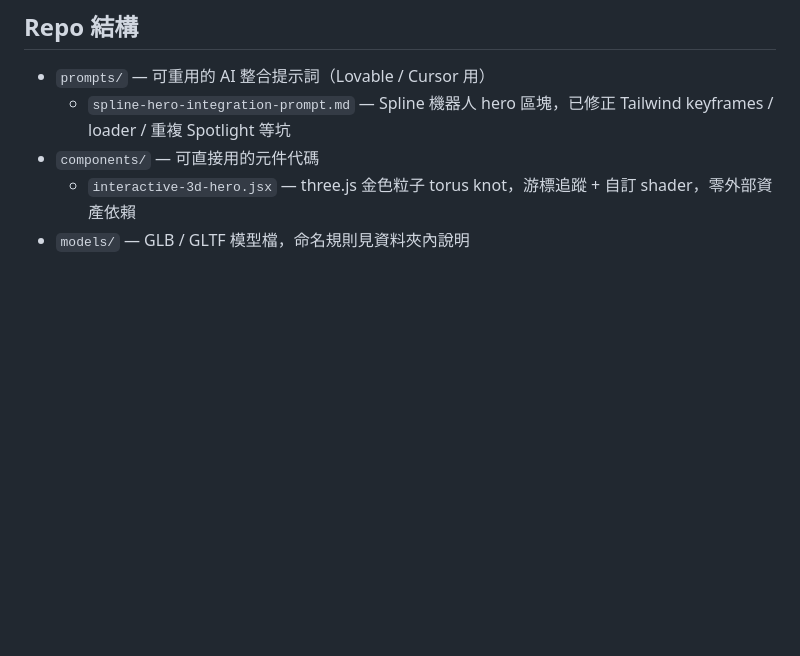
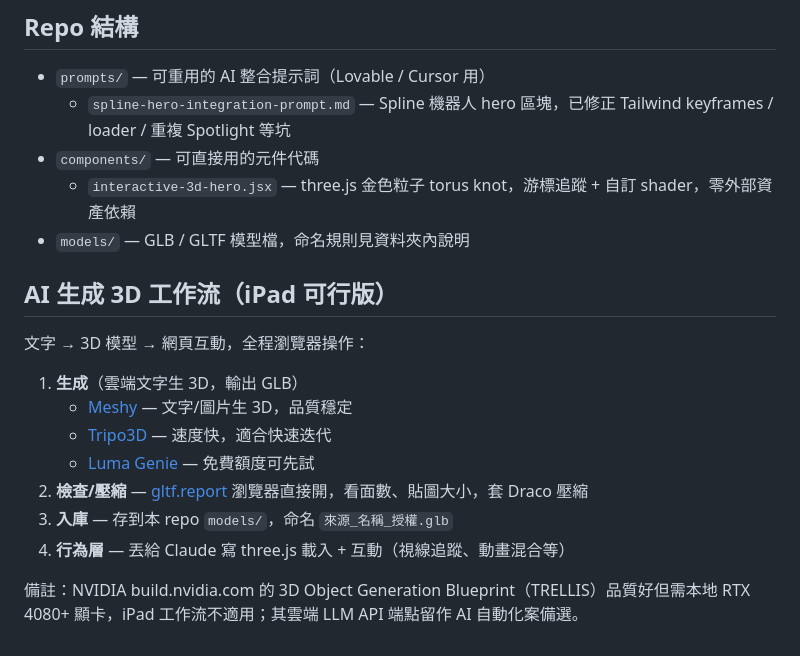
Before and after one commit to racky0977108658-boop/nox-assets, a Markdown page: README.md, the part around the change. Rendered like a GitHub page; blank space fills up the shorter version.

Commit message:
新增 AI 生成 3D 工作流（iPad 版）

```diff
--- a/README.md
+++ b/README.md
@@ -47,3 +47,17 @@
 - `components/` — 可直接用的元件代碼
   - `interactive-3d-hero.jsx` — three.js 金色粒子 torus knot，游標追蹤 + 自訂 shader，零外部資產依賴
 - `models/` — GLB / GLTF 模型檔，命名規則見資料夾內說明
+
+## AI 生成 3D 工作流（iPad 可行版）
+
+文字 → 3D 模型 → 網頁互動，全程瀏覽器操作：
+
+1. **生成**（雲端文字生 3D，輸出 GLB）
+   - [Meshy](https://www.meshy.ai) — 文字/圖片生 3D，品質穩定
+   - [Tripo3D](https://www.tripo3d.ai) — 速度快，適合快速迭代
+   - [Luma Genie](https://lumalabs.ai/genie) — 免費額度可先試
+2. **檢查/壓縮** — [gltf.report](https://gltf.report) 瀏覽器直接開，看面數、貼圖大小，套 Draco 壓縮
+3. **入庫** — 存到本 repo `models/`，命名 `來源_名稱_授權.glb`
+4. **行為層** — 丟給 Claude 寫 three.js 載入 + 互動（視線追蹤、動畫混合等）
+
+備註：NVIDIA build.nvidia.com 的 3D Object Generation Blueprint（TRELLIS）品質好但需本地 RTX 4080+ 顯卡，iPad 工作流不適用；其雲端 LLM API 端點留作 AI 自動化案備選。
```
